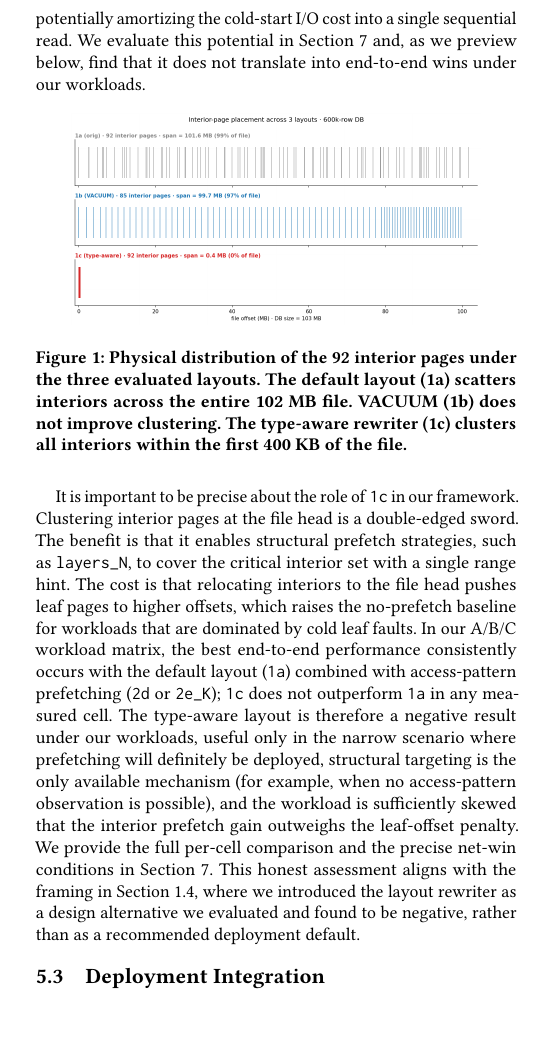
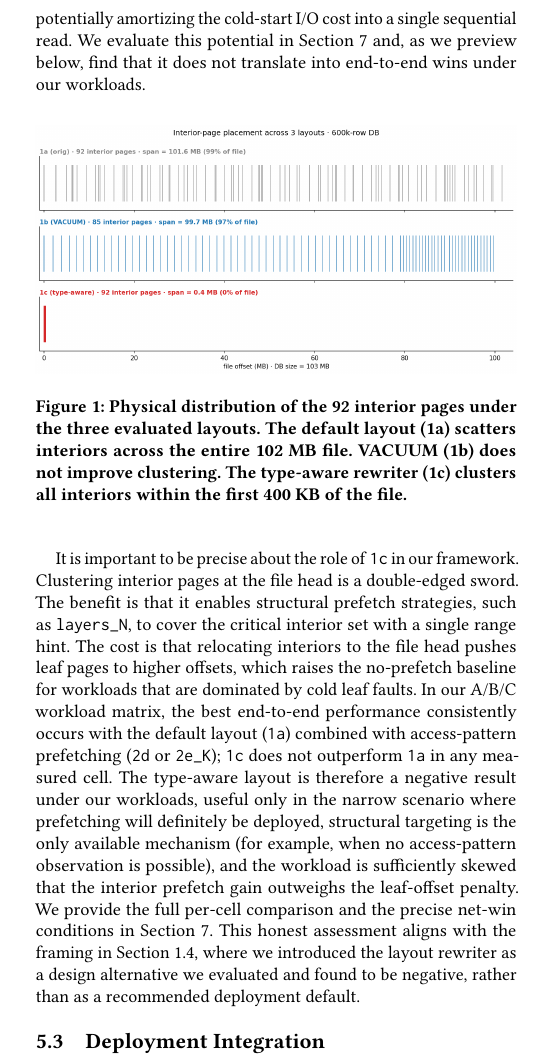
Before and after one commit to SJieNg123/sqlite-research-paper, a LaTeX paper (main.tex): part of one column of page 10 of 18, cut so that both start at the same text, the shorter picture padded with empty space. Compiled offline with pdfLaTeX.

Commit message:
Updates from Overleaf

```diff
--- a/main.tex
+++ b/main.tex
@@ -4,6 +4,7 @@
 
 \documentclass[sigconf, nonacm]{acmart}
 \usepackage{multirow}
+\usepackage{graphicx}
 
 %% The following content must be adapted for the final version
 % paper-specific
@@ -381,7 +382,7 @@ Figure~\ref{fig:layout-distribution} visualizes the physical distribution of the
 
 \begin{figure}[htbp]
 \centering
-\includegraphics[width=0.85\linewidth]{figures/01_page_distribution.png}
+\includegraphics[width=1\linewidth]{figures/01_page_distribution.png}
 \caption{Physical distribution of the 92 interior pages under the three evaluated layouts. The default layout (1a) scatters interiors across the entire 102 MB file. VACUUM (1b) does not improve clustering. The type-aware rewriter (1c) clusters all interiors within the first 400 KB of the file.}
 \label{fig:layout-distribution}
 \end{figure}
```
Also changed, not shown: main.tex (2 more changed lines).
